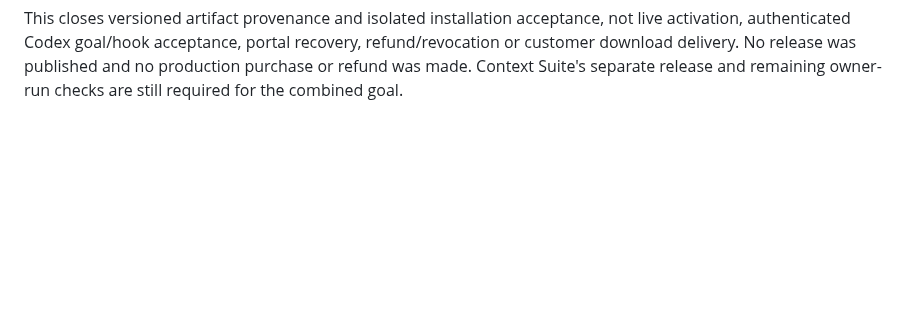
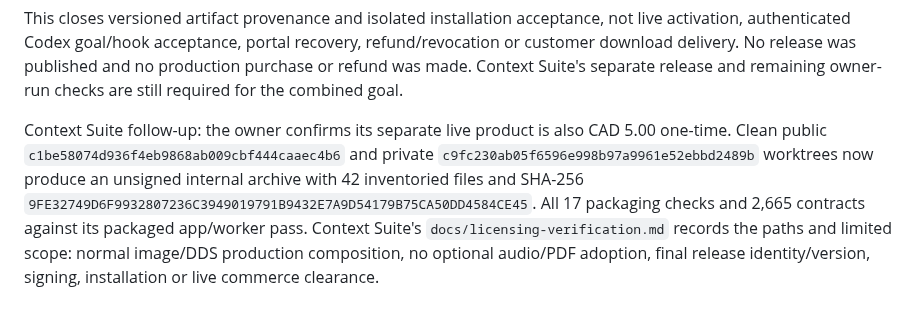
Before and after one commit to keenanselbee/codex-navigator, a Markdown page: docs/commercial-access-goal.md, the part around the change. Drawn GitHub-style; blank space fills up the shorter version.

Commit message:
docs(licensing): record Context Suite candidate verification

```diff
--- a/docs/commercial-access-goal.md
+++ b/docs/commercial-access-goal.md
@@ -314,3 +314,13 @@ not live activation, authenticated Codex goal/hook acceptance, portal recovery,
 refund/revocation or customer download delivery. No release was published and no
 production purchase or refund was made. Context Suite's separate release and
 remaining owner-run checks are still required for the combined goal.
+
+Context Suite follow-up: the owner confirms its separate live product is also
+CAD 5.00 one-time. Clean public `c1be58074d936f4eb9868ab009cbf444caaec4b6`
+and private `c9fc230ab05f6596e998b97a9961e52ebbd2489b` worktrees now produce
+an unsigned internal archive with 42 inventoried files and SHA-256
+`9FE32749D6F9932807236C3949019791B9432E7A9D54179B75CA50DD4584CE45`.
+All 17 packaging checks and 2,665 contracts against its packaged app/worker pass.
+Context Suite's `docs/licensing-verification.md` records the paths and limited
+scope: normal image/DDS production composition, no optional audio/PDF adoption,
+final release identity/version, signing, installation or live commerce clearance.
```
